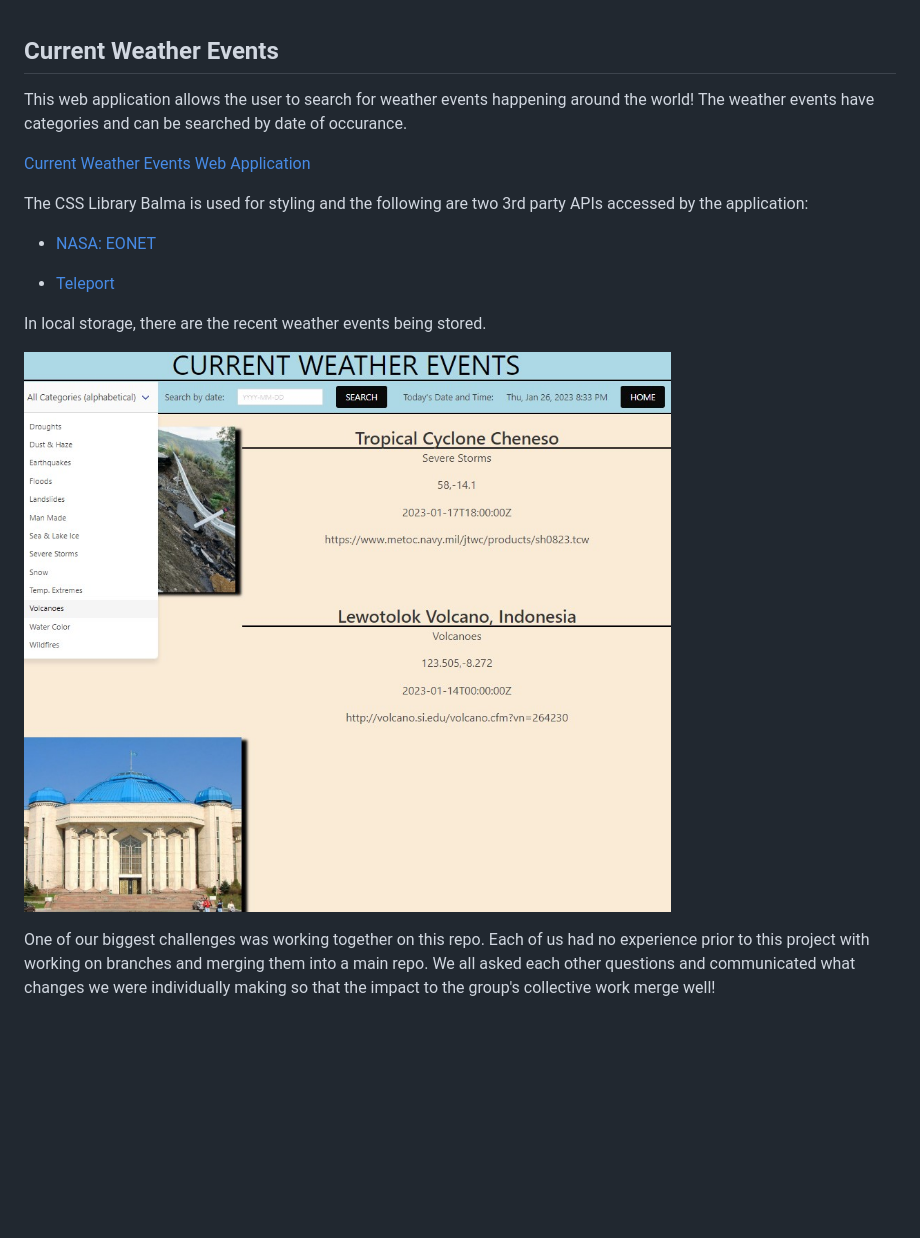
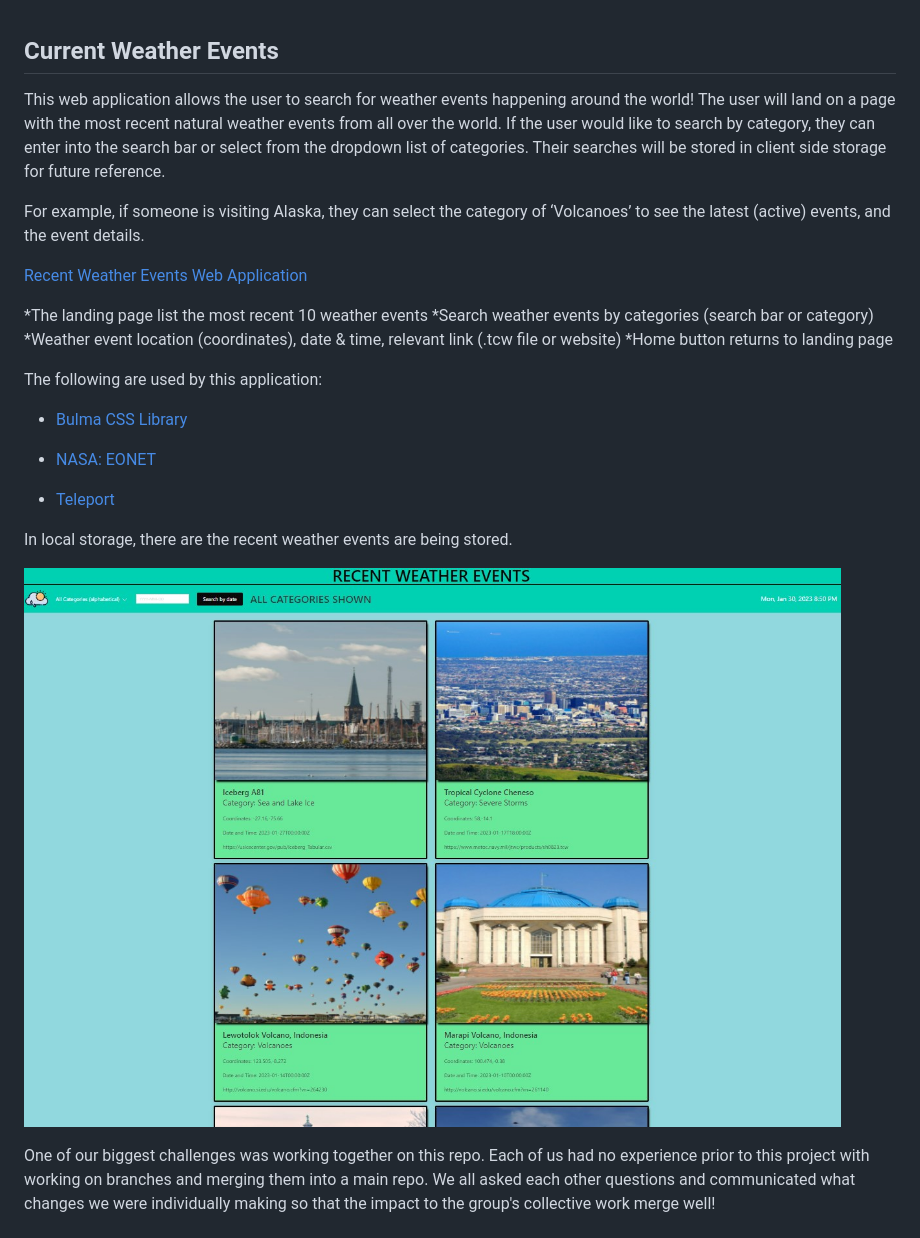
Before and after one commit to Ross-Boughman/weather-event-tracker, a Markdown page: README.md, the part around the change. GitHub-like rendering; pictures changed too: assets/images/final.jpg (added), assets/images/preview.jpg (deleted); blank space fills up the shorter version.

```diff
--- a/README.md
+++ b/README.md
@@ -1,17 +1,28 @@
 ## Current Weather Events
 
-This web application allows the user to search for weather events happening around the world! The weather events have categories and can be searched by date of occurance.
+This web application allows the user to search for weather events happening around the world! The user will land on a page with the most recent natural weather events from all over the world. If the user would like to search by category, they can enter into the search bar or select from the dropdown list of categories. Their searches will be stored in client side storage for future reference.
 
-[Current Weather Events Web Application](https://Ross-Boughman.github.io/weather-event-tracker/)
+For example, if someone is visiting Alaska, they can select the category of ‘Volcanoes’ to see the latest (active) events, and the event details.
 
-The CSS Library Balma is used for styling and the following are two 3rd party APIs accessed by the application:
+
+
+[Recent Weather Events Web Application](https://Ross-Boughman.github.io/weather-event-tracker/)
+
+*The landing page list the most recent 10 weather events
+*Search weather events by categories (search bar or category)
+*Weather event location (coordinates), date & time, relevant link (.tcw file or website)
+*Home button returns to landing page
+
+The following are used by this application:
+
+- [Bulma CSS Library](https://bulma.io/)
 
 - [NASA: EONET](https://eonet.gsfc.nasa.gov/docs/v2.1)
 
 - [Teleport](https://developers.teleport.org/api/getting_started/#photos_ua)
 
-In local storage, there are the recent weather events being stored.
+In local storage, there are the recent weather events are being stored.
 
-![A preview of the web application home page](./assets/images/preview.jpg)
+![A preview of the web application home page](./assets/images/final.jpg)
 
 One of our biggest challenges was working together on this repo. Each of us had no experience prior to this project with working on branches and merging them into a main repo. We all asked each other questions and communicated what changes we were individually making so that the impact to the group's collective work merge well!
```
